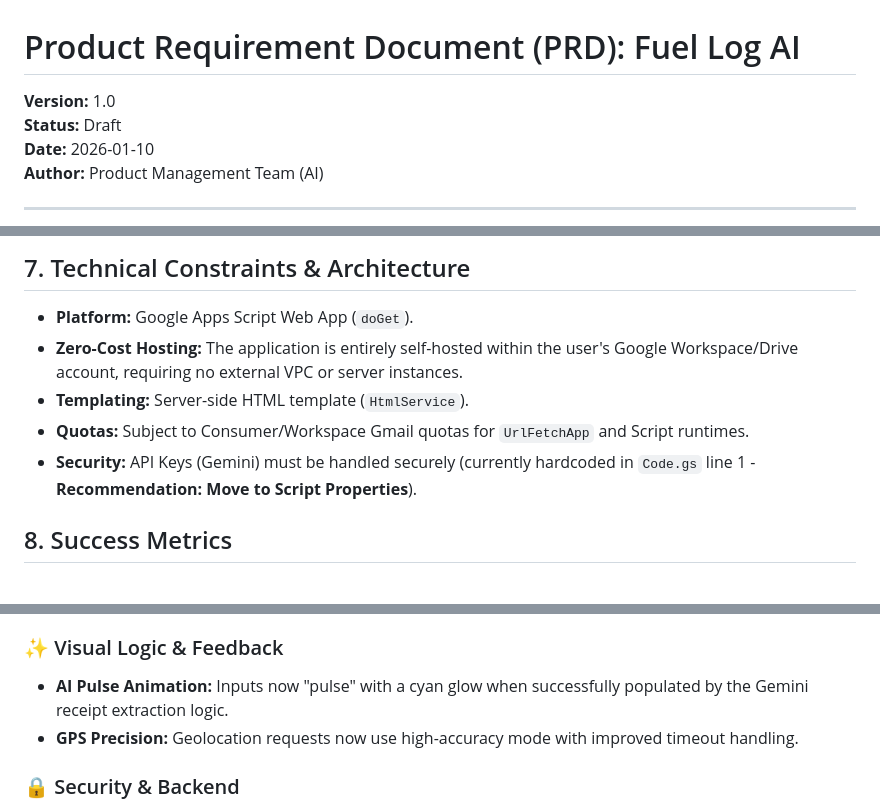
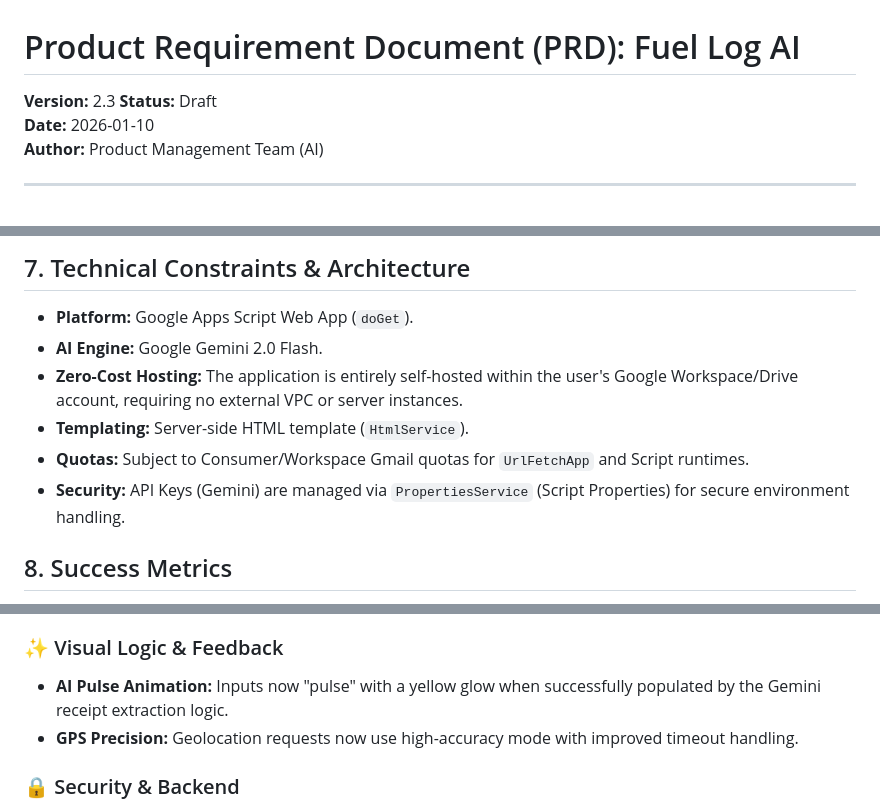
Before and after one commit to packetcraft/Fuel-Log-AI, a Markdown page: PRD.md, 3 parts joined by grey strips. Drawn GitHub-style.

```diff
--- a/PRD.md
+++ b/PRD.md
@@ -1,6 +1,6 @@
 # Product Requirement Document (PRD): Fuel Log AI
 
-**Version:** 1.0
+**Version:** 2.3
 **Status:** Draft
 **Date:** 2026-01-10
 **Author:** Product Management Team (AI)
@@ -106,10 +106,11 @@ The application's UI follows a "Neo-Brutalist" design philosophy, characterized
 
 ## 7. Technical Constraints & Architecture
 -   **Platform:** Google Apps Script Web App (`doGet`).
+-   **AI Engine:** Google Gemini 2.0 Flash.
 -   **Zero-Cost Hosting:** The application is entirely self-hosted within the user's Google Workspace/Drive account, requiring no external VPC or server instances.
 -   **Templating:** Server-side HTML template (`HtmlService`).
 -   **Quotas:** Subject to Consumer/Workspace Gmail quotas for `UrlFetchApp` and Script runtimes.
--   **Security:** API Keys (Gemini) must be handled securely (currently hardcoded in `Code.gs` line 1 - **Recommendation: Move to Script Properties**).
+-   **Security:** API Keys (Gemini) are managed via `PropertiesService` (Script Properties) for secure environment handling.
 
 ## 8. Success Metrics
 -   **Task Completion Time:** < 30 seconds to log a fuel stop.
@@ -131,7 +132,7 @@ The following core improvements were implemented to transform the initial protot
 - **Improved UX:** Increased label readability and touch targets for mobile users.
 
 ### ✨ Visual Logic & Feedback
-- **AI Pulse Animation:** Inputs now "pulse" with a cyan glow when successfully populated by the Gemini receipt extraction logic.
+- **AI Pulse Animation:** Inputs now "pulse" with a yellow glow when successfully populated by the Gemini receipt extraction logic.
 - **GPS Precision:** Geolocation requests now use high-accuracy mode with improved timeout handling.
 
 ### 🔒 Security & Backend
```
Also changed, not shown: other parts of PRD.md (+9 -4 lines).
